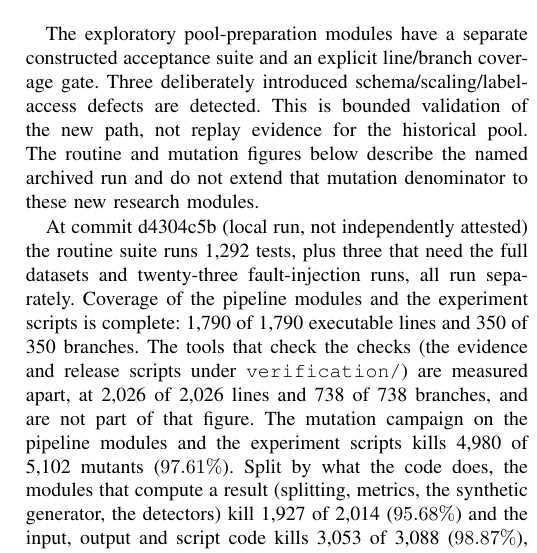
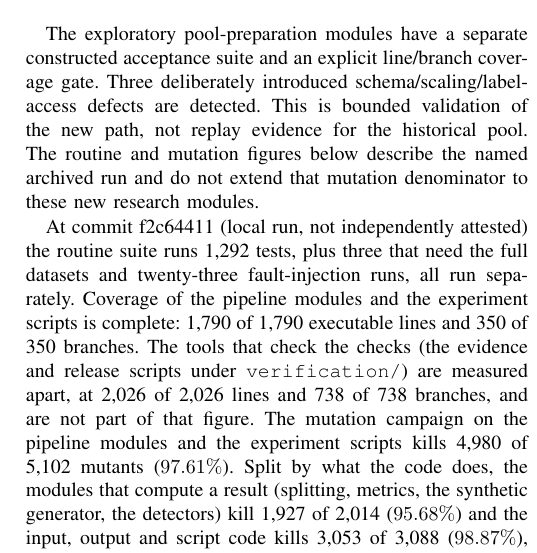
Before and after one commit to theobigand/etl-anomaly-benchmark, a LaTeX paper (paper/main.tex): part of one column of page 20 of 28, cut so that both start at the same text. Compiled offline with pdfLaTeX; a missing font is replaced by an installed copy or a similar font; a LaTeX package or settings file that is missing is left out.

Commit message:
fix(paper): cite the run revision that is in the history of the branch

```diff
--- a/paper/main.tex
+++ b/paper/main.tex
@@ -1784,7 +1784,7 @@ validation of the new path, not replay evidence for the historical pool. The
 routine and mutation figures below describe the named archived run and do not
 extend that mutation denominator to these new research modules.
 
-At commit d4304c5b (local run, not independently attested) the routine suite runs 1,292 tests, plus three that need
+At commit f2c64411 (local run, not independently attested) the routine suite runs 1,292 tests, plus three that need
 the full datasets and twenty-three fault-injection runs, all run separately.
 Coverage of the pipeline modules and the experiment scripts is complete: 1,790 of
 1,790 executable lines and 350 of 350 branches. The tools that check the
```
Also changed, not shown: paper/main.pdf, 2 other files.
